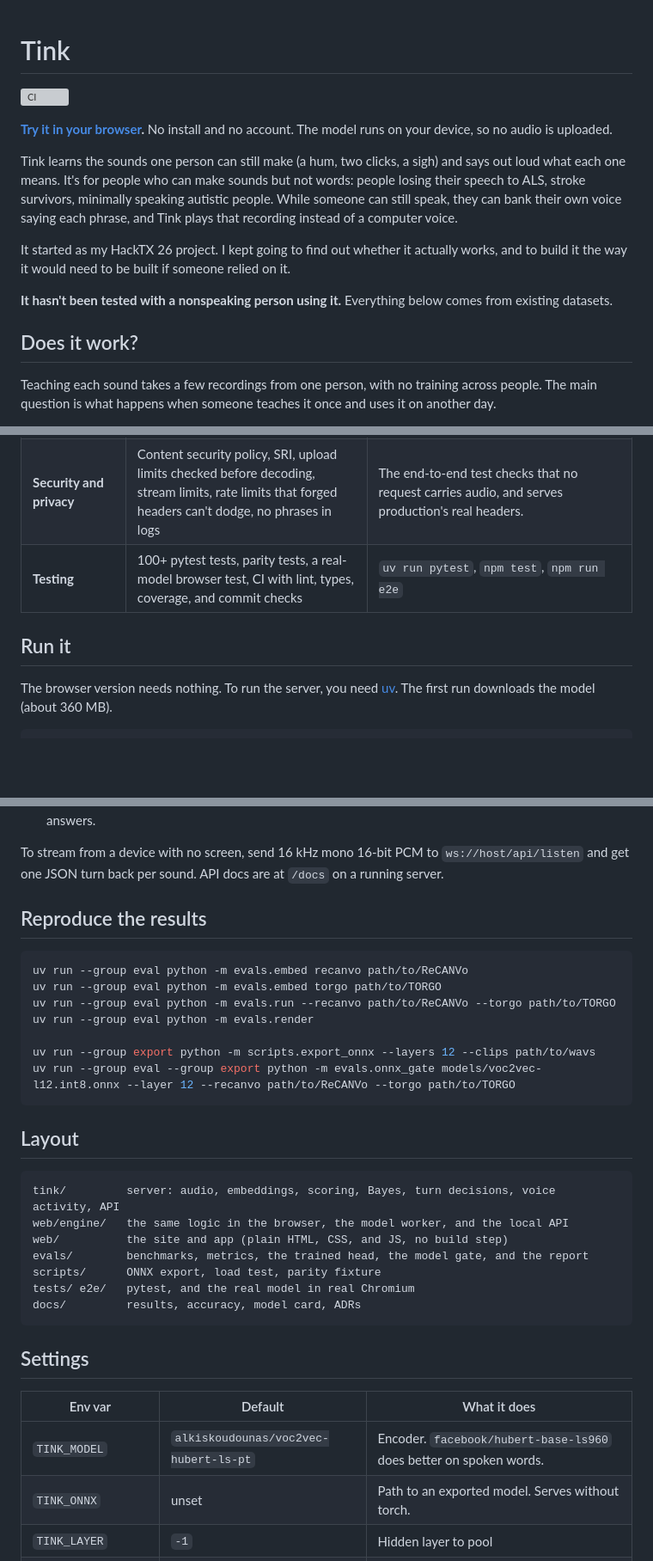
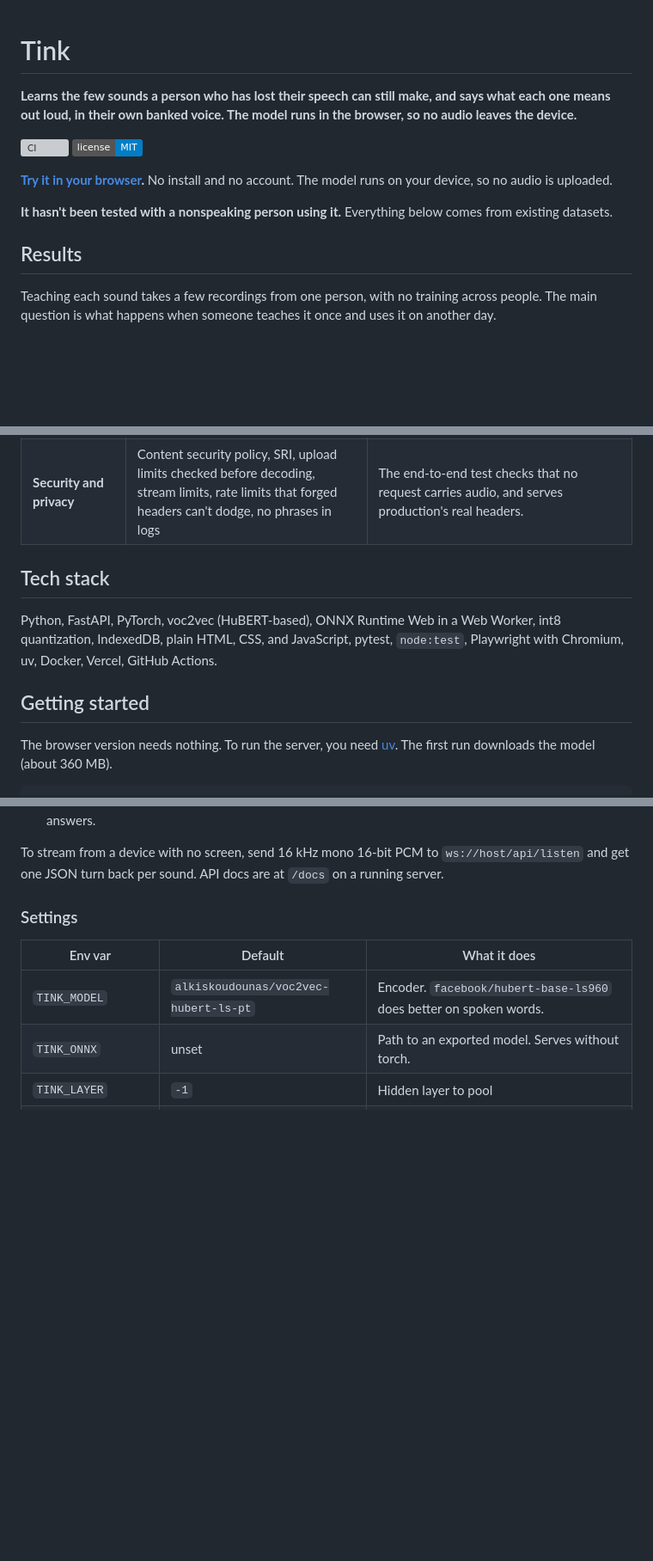
Before and after one commit to hammy229/tink, a Markdown page: README.md, 3 parts joined by grey strips. Shown at 86% size. Rendered like a GitHub page; badges without logos; blank space fills up the shorter version; grey boxes are pictures that could not be loaded.

````diff
--- a/README.md
+++ b/README.md
@@ -1,16 +1,15 @@
 # Tink
 
+**Learns the few sounds a person who has lost their speech can still make, and says what each one means out loud, in their own banked voice. The model runs in the browser, so no audio leaves the device.**
+
 [![CI](https://github.com/hammy229/tink/actions/workflows/ci.yml/badge.svg)](https://github.com/hammy229/tink/actions/workflows/ci.yml)
+[![License: MIT](https://img.shields.io/badge/license-MIT-blue.svg)](LICENSE)
 
 **[Try it in your browser](https://tink-quen.vercel.app/#demo).** No install and no account. The model runs on your device, so no audio is uploaded.
 
-Tink learns the sounds one person can still make (a hum, two clicks, a sigh) and says out loud what each one means. It's for people who can make sounds but not words: people losing their speech to ALS, stroke survivors, minimally speaking autistic people. While someone can still speak, they can bank their own voice saying each phrase, and Tink plays that recording instead of a computer voice.
-
-It started as my HackTX 26 project. I kept going to find out whether it actually works, and to build it the way it would need to be built if someone relied on it.
-
 **It hasn't been tested with a nonspeaking person using it.** Everything below comes from existing datasets.
 
-## Does it work?
+## Results
 
 Teaching each sound takes a few recordings from one person, with no training across people. The main question is what happens when someone teaches it once and uses it on another day.
 
@@ -75,9 +78,12 @@ Two implementations can drift apart, so a fixture generated from the Python code
 | **Real time** | Voice activity detection that learns the room's noise floor, so someone who can't press a button can use it | Tested on a scripted stream with a fan, and end to end in Chromium. |
 | **Reliability** | Atomic writes, embeddings cached by model, requests queued in the browser, recovery from a dead worker or corrupt cache | A test proves a crash mid-write keeps the old file. |
 | **Security and privacy** | Content security policy, SRI, upload limits checked before decoding, stream limits, rate limits that forged headers can't dodge, no phrases in logs | The end-to-end test checks that no request carries audio, and serves production's real headers. |
-| **Testing** | 100+ pytest tests, parity tests, a real-model browser test, CI with lint, types, coverage, and commit checks | `uv run pytest`, `npm test`, `npm run e2e` |
 
-## Run it
+## Tech stack
+
+Python, FastAPI, PyTorch, voc2vec (HuBERT-based), ONNX Runtime Web in a Web Worker, int8 quantization, IndexedDB, plain HTML, CSS, and JavaScript, pytest, `node:test`, Playwright with Chromium, uv, Docker, Vercel, GitHub Actions.
+
+## Getting started
 
 The browser version needs nothing. To run the server, you need [uv](https://docs.astral.sh/uv/). The first run downloads the model (about 360 MB).
 
@@ -95,31 +101,7 @@ uv run uvicorn tink.app:app --reload     # then open http://localhost:8000 in Ch
 
 To stream from a device with no screen, send 16 kHz mono 16-bit PCM to `ws://host/api/listen` and get one JSON turn back per sound. API docs are at `/docs` on a running server.
 
-## Reproduce the results
-
-```bash
-uv run --group eval python -m evals.embed recanvo path/to/ReCANVo
-uv run --group eval python -m evals.embed torgo path/to/TORGO
-uv run --group eval python -m evals.run --recanvo path/to/ReCANVo --torgo path/to/TORGO
-uv run --group eval python -m evals.render
-
-uv run --group export python -m scripts.export_onnx --layers 12 --clips path/to/wavs
-uv run --group eval --group export python -m evals.onnx_gate models/voc2vec-l12.int8.onnx --layer 12 --recanvo path/to/ReCANVo --torgo path/to/TORGO
-```
-
-## Layout
-
-```
-tink/         server: audio, embeddings, scoring, Bayes, turn decisions, voice activity, API
-web/engine/   the same logic in the browser, the model worker, and the local API
-web/          the site and app (plain HTML, CSS, and JS, no build step)
-evals/        benchmarks, metrics, the trained head, the model gate, and the report
-scripts/      ONNX export, load test, parity fixture
-tests/ e2e/   pytest, and the real model in real Chromium
-docs/         results, accuracy, model card, ADRs
-```
-
-## Settings
+### Settings
 
 | Env var | Default | What it does |
 |---|---|---|
````
Also changed, not shown: other parts of README.md (+52 -5 lines).
